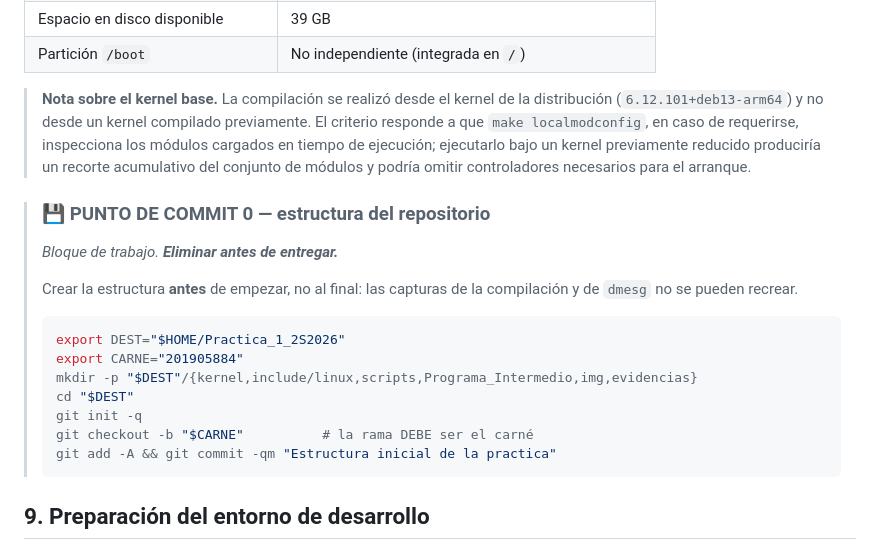
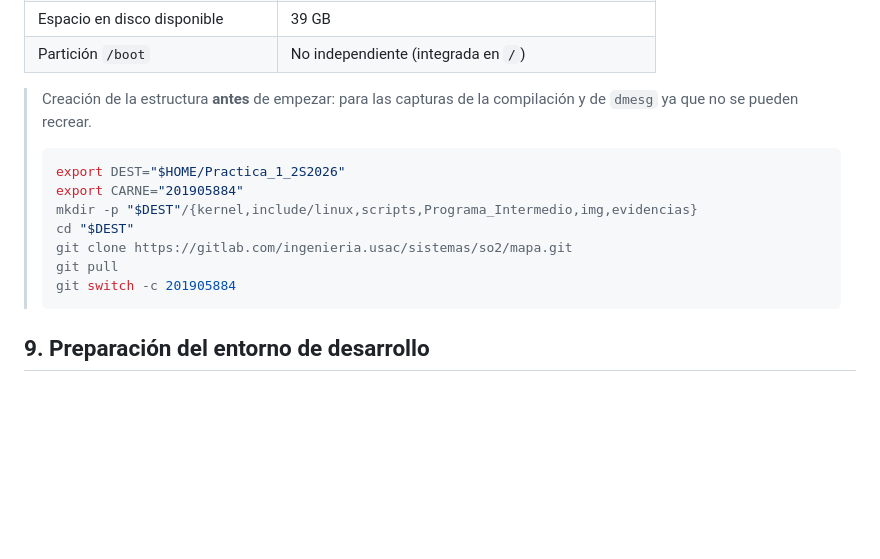
Before and after one commit to Santiago78op/SO2_MT, a Markdown page: Lab/PT1/Manual-Tecnico.md, the part around the change. Rendered like a GitHub page; blank space fills up the shorter version.

Commit message:
Creacion de mi primera captura 2

````diff
--- a/Lab/PT1/Manual-Tecnico.md
+++ b/Lab/PT1/Manual-Tecnico.md
@@ -461,21 +461,16 @@ Esta parte documenta la implementación efectiva de la práctica: la preparació
 | Espacio en disco disponible | 39 GB |
 | Partición `/boot` | No independiente (integrada en `/`) |
 
-> **Nota sobre el kernel base.** La compilación se realizó desde el kernel de la distribución (`6.12.101+deb13-arm64`) y no desde un kernel compilado previamente. El criterio responde a que `make localmodconfig`, en caso de requerirse, inspecciona los módulos cargados en tiempo de ejecución; ejecutarlo bajo un kernel previamente reducido produciría un recorte acumulativo del conjunto de módulos y podría omitir controladores necesarios para el arranque.
-
-> ### 💾 PUNTO DE COMMIT 0 — estructura del repositorio
-> *Bloque de trabajo. **Eliminar antes de entregar.***
->
-> Crear la estructura **antes** de empezar, no al final: las capturas de la compilación y de `dmesg` no se pueden recrear.
+> Creación de la estructura **antes** de empezar: para las capturas de la compilación y de `dmesg` ya que no se pueden recrear.
 >
 > ```bash
 > export DEST="$HOME/Practica_1_2S2026"
 > export CARNE="201905884"
 > mkdir -p "$DEST"/{kernel,include/linux,scripts,Programa_Intermedio,img,evidencias}
 > cd "$DEST"
-> git init -q
-> git checkout -b "$CARNE"          # la rama DEBE ser el carné
-> git add -A && git commit -qm "Estructura inicial de la practica"
+> git clone https://gitlab.com/ingenieria.usac/sistemas/so2/mapa.git
+> git pull
+> git switch -c 201905884
 > ```
 
 ## 9. Preparación del entorno de desarrollo
````
